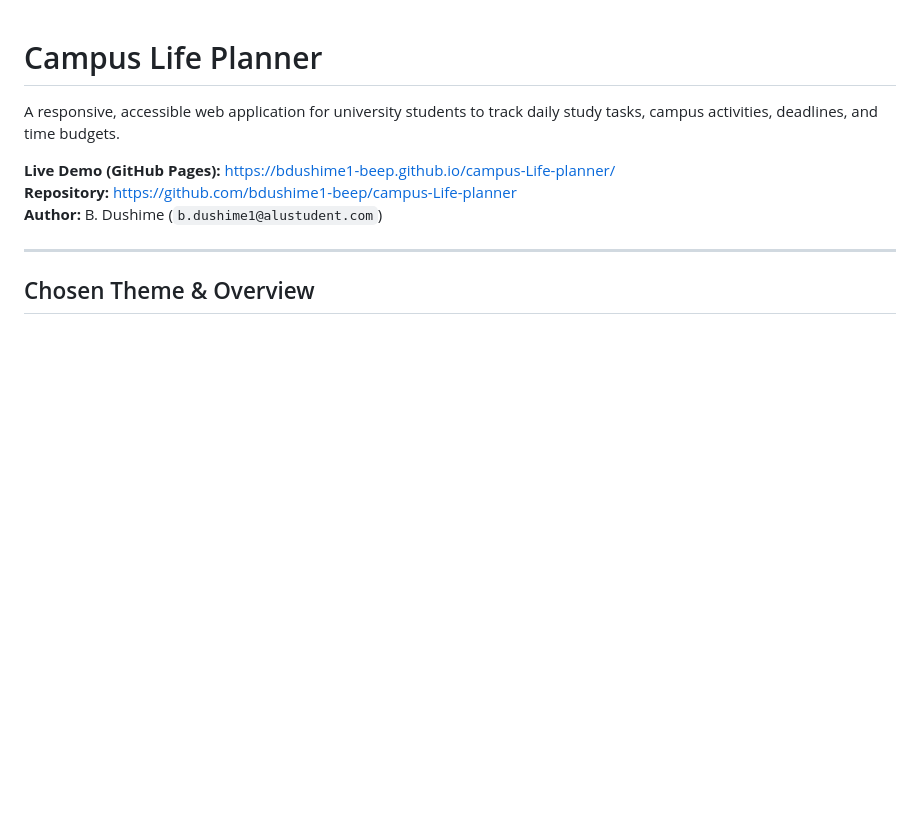
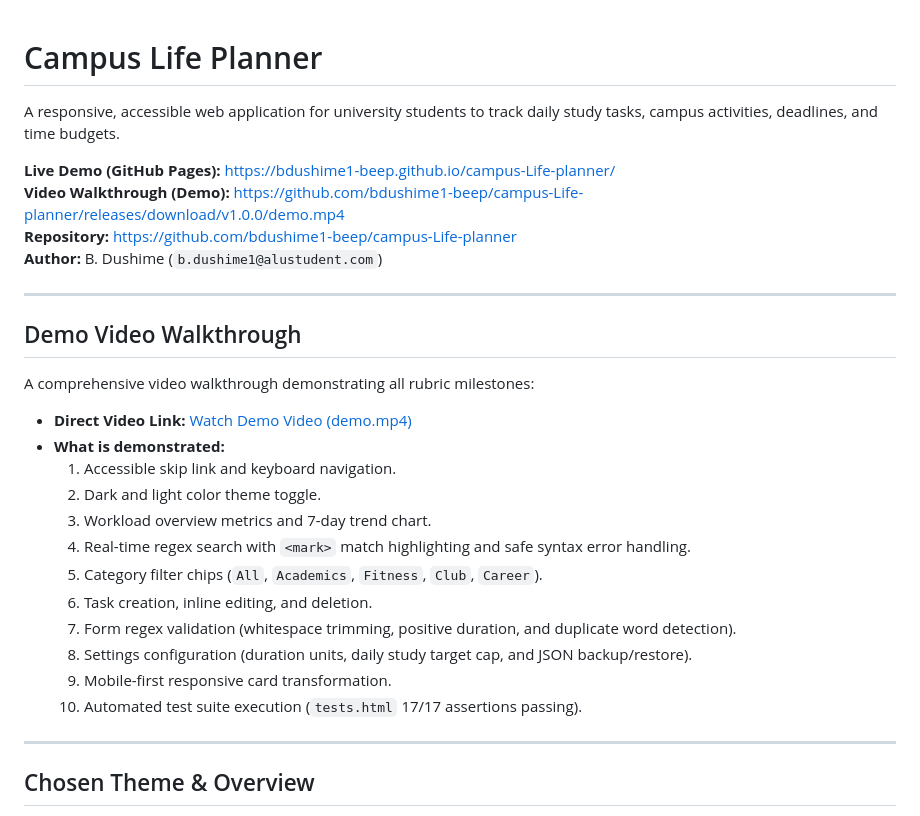
Before and after one commit to bdushime1-beep/campus-Life-planner, a Markdown page: README.md, the part around the change. Drawn GitHub-style; blank space fills up the shorter version.

Commit message:
add demo video link to readme

```diff
--- a/README.md
+++ b/README.md
@@ -3,8 +3,27 @@
 A responsive, accessible web application for university students to track daily study tasks, campus activities, deadlines, and time budgets.
 
 **Live Demo (GitHub Pages):** [https://bdushime1-beep.github.io/campus-Life-planner/](https://bdushime1-beep.github.io/campus-Life-planner/)
+**Video Walkthrough (Demo):** [https://github.com/bdushime1-beep/campus-Life-planner/releases/download/v1.0.0/demo.mp4](https://github.com/bdushime1-beep/campus-Life-planner/releases/download/v1.0.0/demo.mp4)
 **Repository:** [https://github.com/bdushime1-beep/campus-Life-planner](https://github.com/bdushime1-beep/campus-Life-planner)
 **Author:** B. Dushime (`b.dushime1@alustudent.com`)
+
+---
+
+## Demo Video Walkthrough
+
+A comprehensive video walkthrough demonstrating all rubric milestones:
+* **Direct Video Link:** [Watch Demo Video (demo.mp4)](https://github.com/bdushime1-beep/campus-Life-planner/releases/download/v1.0.0/demo.mp4)
+* **What is demonstrated:**
+  1. Accessible skip link and keyboard navigation.
+  2. Dark and light color theme toggle.
+  3. Workload overview metrics and 7-day trend chart.
+  4. Real-time regex search with `<mark>` match highlighting and safe syntax error handling.
+  5. Category filter chips (`All`, `Academics`, `Fitness`, `Club`, `Career`).
+  6. Task creation, inline editing, and deletion.
+  7. Form regex validation (whitespace trimming, positive duration, and duplicate word detection).
+  8. Settings configuration (duration units, daily study target cap, and JSON backup/restore).
+  9. Mobile-first responsive card transformation.
+  10. Automated test suite execution (`tests.html` 17/17 assertions passing).
 
 ---
 
```
